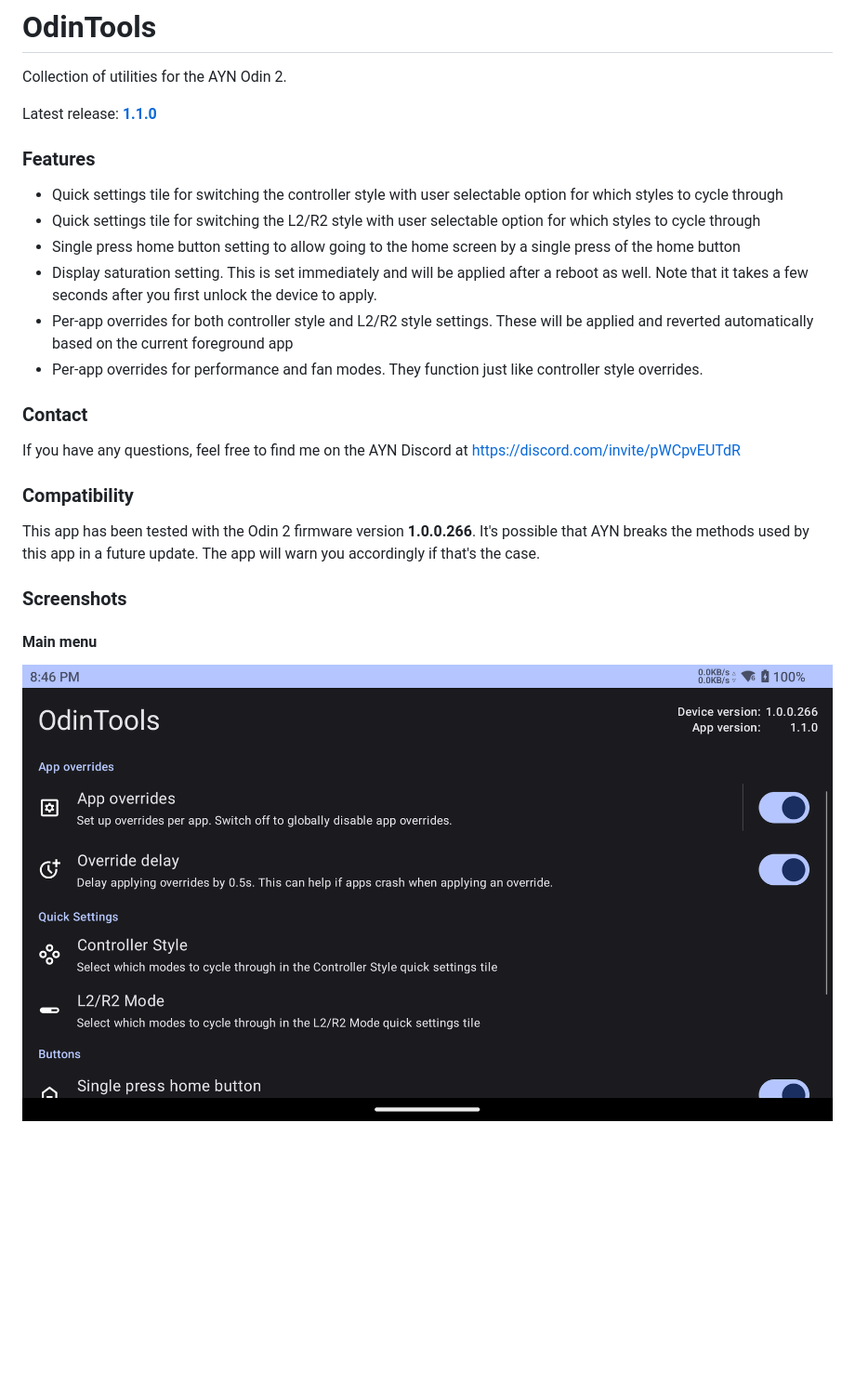
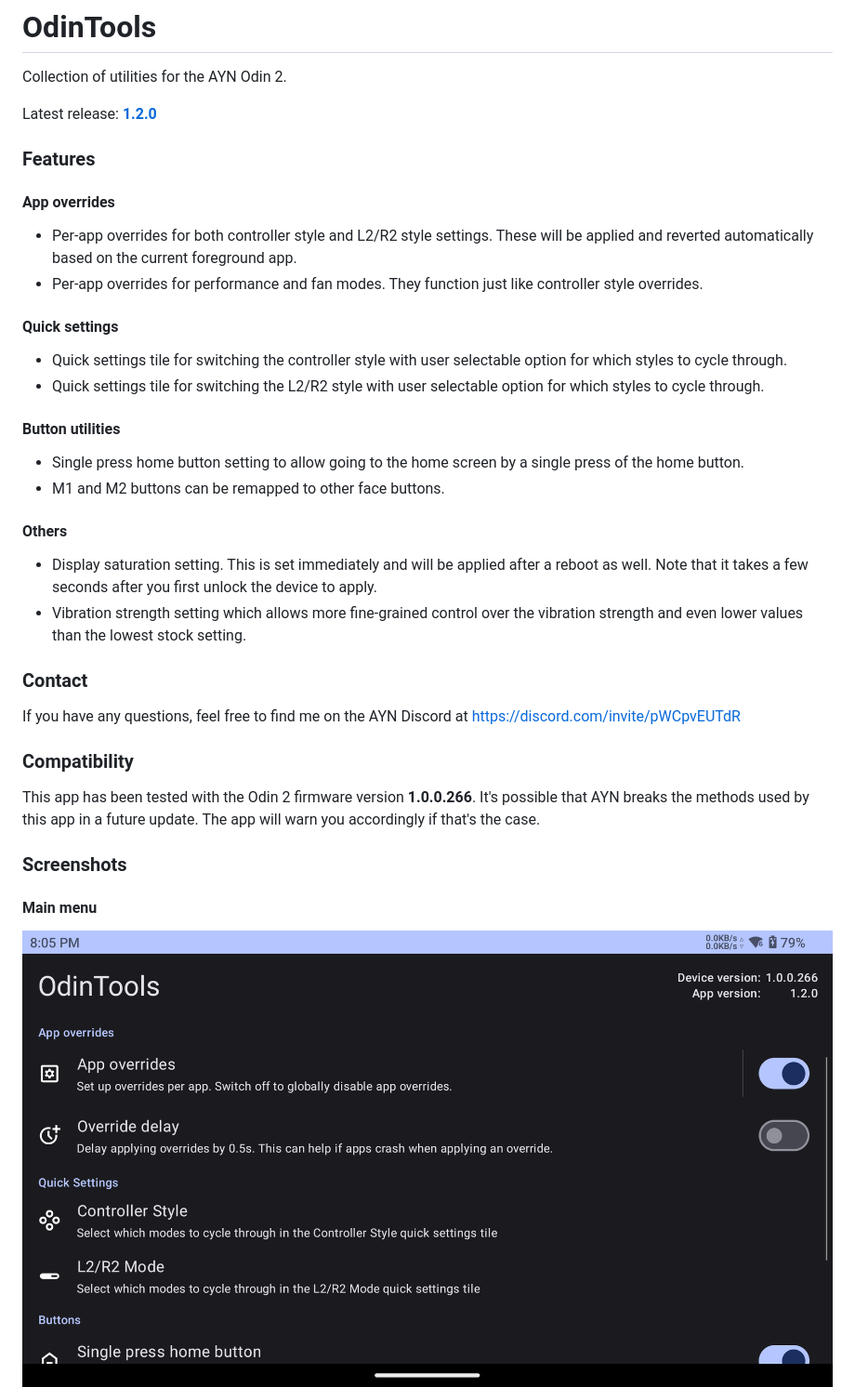
Before and after one commit to langerhans/OdinTools, a Markdown page: README.md, the part around one of its changes. Shown at 93% size. Rendered like a GitHub page; pictures changed too: docs/main.png, docs/main2.png (added); blank space fills up the shorter version.

Commit message:
Prepare for 1.2.0 release

```diff
--- a/README.md
+++ b/README.md
@@ -1,15 +1,21 @@
 # OdinTools
 Collection of utilities for the AYN Odin 2.
 
-Latest release: **[1.1.0](https://github.com/langerhans/OdinTools/releases/latest)**
+Latest release: **[1.2.0](https://github.com/langerhans/OdinTools/releases/latest)**
 
 ### Features
-- Quick settings tile for switching the controller style with user selectable option for which styles to cycle through
-- Quick settings tile for switching the L2/R2 style with user selectable option for which styles to cycle through
-- Single press home button setting to allow going to the home screen by a single press of the home button
+#### App overrides
+- Per-app overrides for both controller style and L2/R2 style settings. These will be applied and reverted automatically based on the current foreground app.
+- Per-app overrides for performance and fan modes. They function just like controller style overrides.
+#### Quick settings
+- Quick settings tile for switching the controller style with user selectable option for which styles to cycle through.
+- Quick settings tile for switching the L2/R2 style with user selectable option for which styles to cycle through.
+#### Button utilities
+- Single press home button setting to allow going to the home screen by a single press of the home button.
+- M1 and M2 buttons can be remapped to other face buttons.
+#### Others
 - Display saturation setting. This is set immediately and will be applied after a reboot as well. Note that it takes a few seconds after you first unlock the device to apply.
-- Per-app overrides for both controller style and L2/R2 style settings. These will be applied and reverted automatically based on the current foreground app
-- Per-app overrides for performance and fan modes. They function just like controller style overrides.
+- Vibration strength setting which allows more fine-grained control over the vibration strength and even lower values than the lowest stock setting.
 
 ### Contact
 If you have any questions, feel free to find me on the AYN Discord at https://discord.com/invite/pWCpvEUTdR
```
Also changed, not shown: other parts of README.md (+1 -0 lines), 1 other file.
